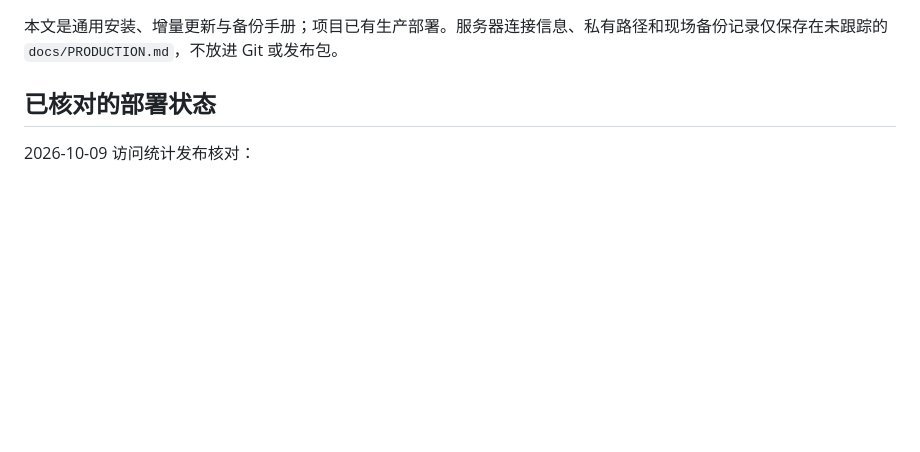
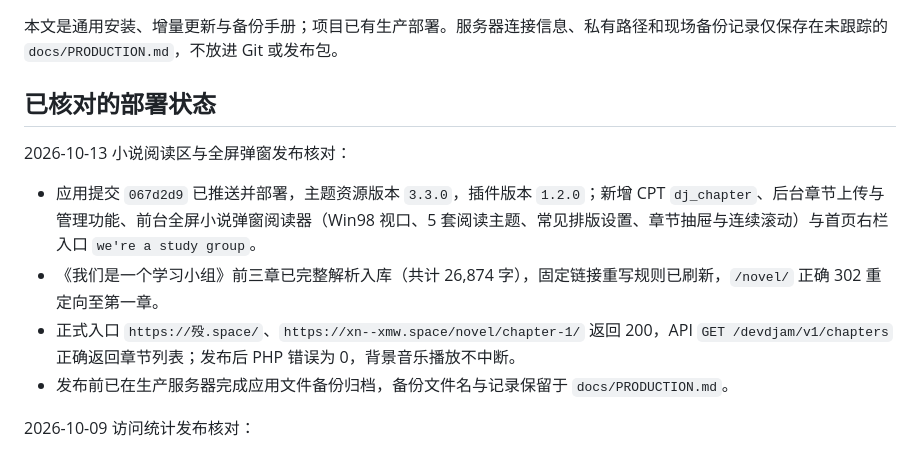
Before and after one commit to devdsxul/devdjamblog, a Markdown page: docs/DEPLOYMENT.md, the part around the change. Drawn GitHub-style; blank space fills up the shorter version.

Commit message:
docs: record novel reader deployment and release verification

```diff
--- a/docs/DEPLOYMENT.md
+++ b/docs/DEPLOYMENT.md
@@ -3,6 +3,13 @@
 本文是通用安装、增量更新与备份手册；项目已有生产部署。服务器连接信息、私有路径和现场备份记录仅保存在未跟踪的 `docs/PRODUCTION.md`，不放进 Git 或发布包。
 
 ## 已核对的部署状态
+
+2026-10-13 小说阅读区与全屏弹窗发布核对：
+
+- 应用提交 `067d2d9` 已推送并部署，主题资源版本 `3.3.0`，插件版本 `1.2.0`；新增 CPT `dj_chapter`、后台章节上传与管理功能、前台全屏小说弹窗阅读器（Win98 视口、5 套阅读主题、常见排版设置、章节抽屉与连续滚动）与首页右栏入口 `we're a study group`。
+- 《我们是一个学习小组》前三章已完整解析入库（共计 26,874 字），固定链接重写规则已刷新，`/novel/` 正确 302 重定向至第一章。
+- 正式入口 `https://殁.space/`、`https://xn--xmw.space/novel/chapter-1/` 返回 200，API `GET /devdjam/v1/chapters` 正确返回章节列表；发布后 PHP 错误为 0，背景音乐播放不中断。
+- 发布前已在生产服务器完成应用文件备份归档，备份文件名与记录保留于 `docs/PRODUCTION.md`。
 
 2026-10-09 访问统计发布核对：
 
```
